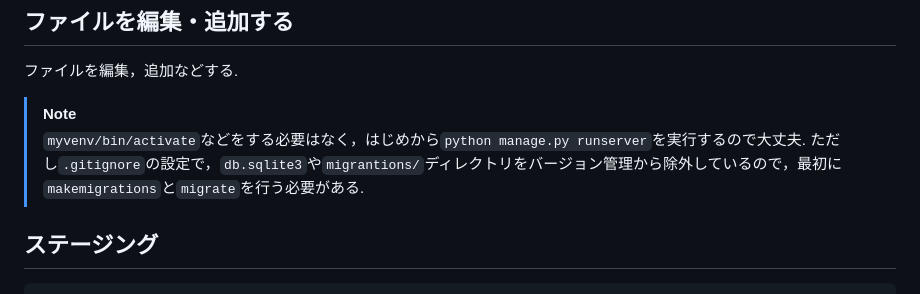
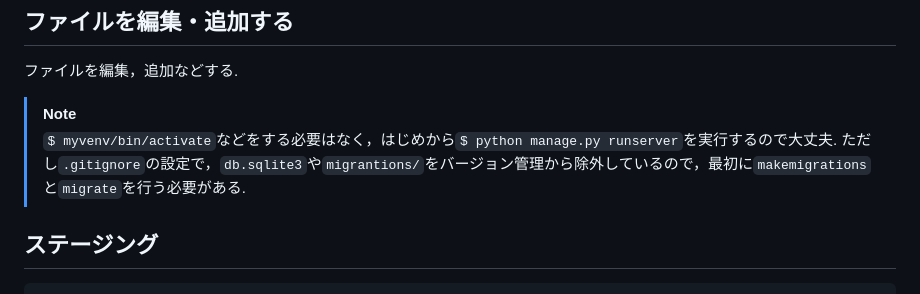
Before and after one commit to N-Ruma/StampCollection, a Markdown page: README.md, the part around the change. GitHub-like rendering.

````diff
--- a/README.md
+++ b/README.md
@@ -60,8 +60,8 @@ $ git checkout -b feature/<FEATURE>
 ## ファイルを編集・追加する
 ファイルを編集，追加などする.
 > [!NOTE]
-> `myvenv/bin/activate`などをする必要はなく，はじめから`python manage.py runserver`を実行するので大丈夫.
-> ただし`.gitignore`の設定で，`db.sqlite3`や`migrantions/`ディレクトリをバージョン管理から除外しているので，最初に`makemigrations`と`migrate`を行う必要がある.
+> `$ myvenv/bin/activate`などをする必要はなく，はじめから`$ python manage.py runserver`を実行するので大丈夫.
+> ただし`.gitignore`の設定で，`db.sqlite3`や`migrantions/`をバージョン管理から除外しているので，最初に`makemigrations`と`migrate`を行う必要がある.
 
 ## ステージング
 ```
````
